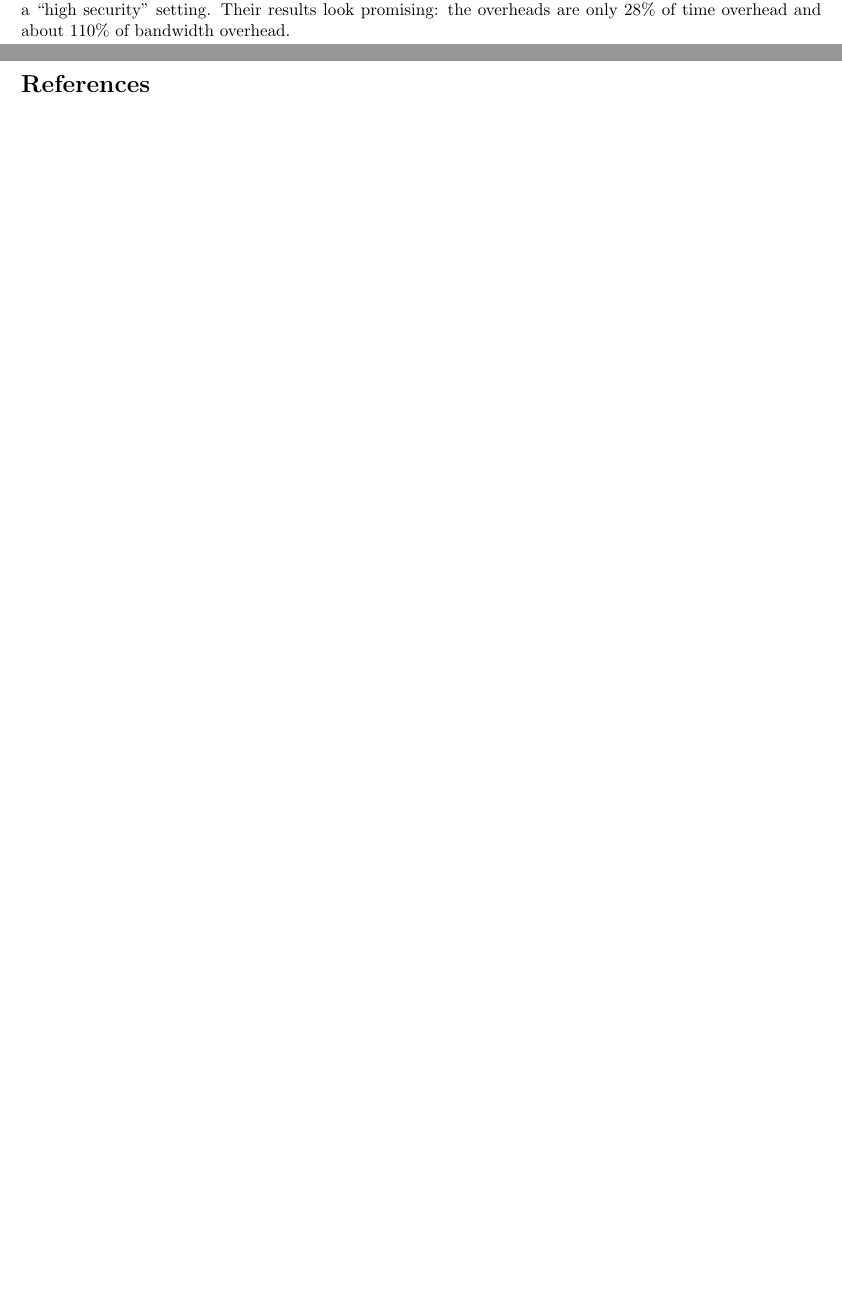
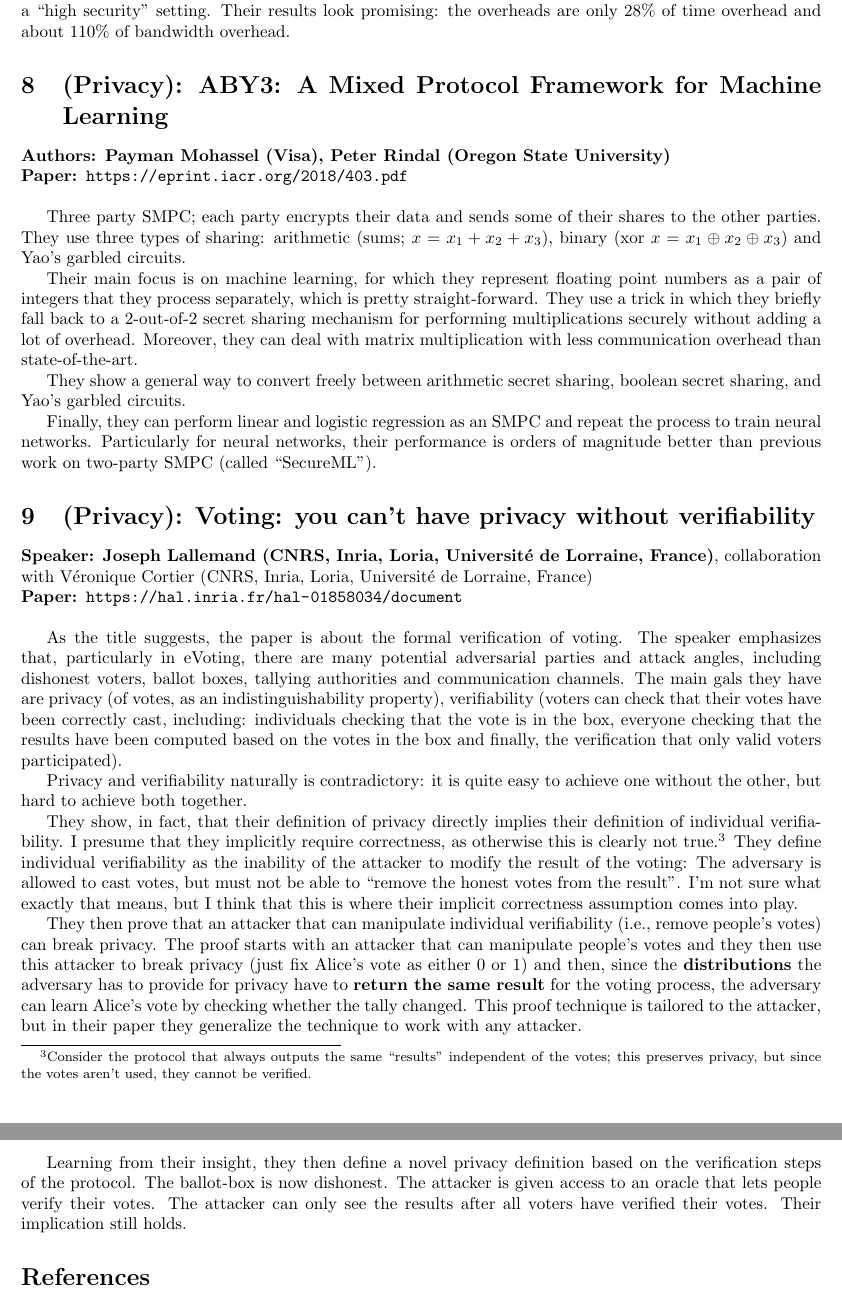
Before and after one commit to sebastianmeiser/CCS-talks, a LaTeX paper (ccs-talks.tex): two parts of pages 4 and 5 of 5 before the commit and two parts of pages 5 and 6 of 6 after it, joined at a grey line, cut so that both start at the same text, the shorter picture padded with empty space. Compiled offline with pdfLaTeX.

Commit message:
ABY3 (not well summarized) and voting talk

```diff
--- a/ccs-talks.tex
+++ b/ccs-talks.tex
@@ -180,6 +180,49 @@ Their approach morphs traffic into fixed bursts: $o$ outgoing and $i$ incoming p
 They evaluate their approach against a couple of existing attacks, using both a ``medium security'' and a ``high security'' setting. Their results look promising: the overheads are only $28\%$ of time overhead and about $110\%$ of bandwidth overhead.
 
 
+\section{(Privacy): ABY3: A Mixed Protocol Framework for Machine Learning}
+\noindent\textbf{Authors: Payman Mohassel (Visa), Peter Rindal (Oregon State University)}\\
+\noindent\textbf{Paper: \url{https://eprint.iacr.org/2018/403.pdf}}\\
+
+Three party SMPC; each party encrypts their data and sends some of their shares to the other parties.
+They use three types of sharing: arithmetic (sums; $x = x_1 + x_2 + x_3$), binary (xor $x = x_1 \oplus x_2 \oplus x_3$) and Yao's garbled circuits.
+
+
+Their main focus is on machine learning, for which they represent floating point numbers as a pair of integers that they process separately, which is pretty straight-forward.
+They use a trick in which they briefly fall back to a 2-out-of-2 secret sharing mechanism for performing multiplications securely without adding a lot of overhead. Moreover, they can deal with matrix multiplication with less communication overhead than state-of-the-art.
+
+They show a general way to convert freely between arithmetic secret sharing, boolean secret sharing, and Yao's garbled circuits.
+
+Finally, they can perform linear and logistic regression as an SMPC and repeat the process to train neural networks. Particularly for neural networks, their performance is orders of magnitude better than previous work on two-party SMPC (called ``SecureML'').
+
+\section{(Privacy): Voting: you can’t have privacy without verifiability}
+\noindent\textbf{Speaker: Joseph Lallemand (CNRS, Inria, Loria, Université de Lorraine, France)}, collaboration with Véronique Cortier (CNRS, Inria, Loria, Université de Lorraine, France)\\
+\noindent\textbf{Paper: \url{https://hal.inria.fr/hal-01858034/document}}\\
+
+As the title suggests, the paper is about the formal verification of voting.
+The speaker emphasizes that, particularly in eVoting, there are many potential adversarial parties and attack angles, including dishonest voters, ballot boxes, tallying authorities and communication channels. The main gals they have are privacy (of votes, as an indistinguishability property), verifiability (voters can check that their votes have been correctly cast, including: individuals checking that the vote is in the box, everyone checking that the results have been computed based on the votes in the box and finally, the verification that only valid voters participated).
+
+Privacy and verifiability naturally is contradictory: it is quite easy to achieve one without the other, but hard to achieve both together.
+
+They show, in fact, that their definition of privacy directly implies their definition of individual verifiability. I presume that they implicitly require correctness, as otherwise this is clearly not true.\footnote{Consider the protocol that always outputs the same ``results'' independent of the votes; this preserves privacy, but since the votes aren't used, they cannot be verified.}
+They define individual verifiability as the inability of the attacker to modify the result of the voting: The adversary is allowed to cast votes, but must not be able to ``remove the honest votes from the result''. I'm not sure what exactly that means, but I think that this is where their implicit correctness assumption comes into play.
+
+They then prove that an attacker that can manipulate individual verifiability (i.e., remove people's votes) can break privacy. The proof starts with an attacker that can manipulate people's votes and they then use this attacker to break privacy (just fix Alice's vote as either $0$ or $1$) and then, since the \textbf{distributions} the adversary has to provide for privacy have to \textbf{return the same result} for the voting process, the adversary can learn Alice's vote by checking whether the tally changed. This proof technique is tailored to the attacker, but in their paper they generalize the technique to work with any attacker.
+
+Learning from their insight, they then define a novel privacy definition based on the verification steps of the protocol. The ballot-box is now dishonest. The attacker is given access to an oracle that lets people verify their votes. The attacker can only see the results after all voters have verified their votes. Their implication still holds.
+
+
+
+
+
+
+
+
+
+
+
+
+
 \bibliography{adp}
 \bibliographystyle{abbrv}
 
```
Also changed, not shown: ccs-talks.pdf, ccs-talks.tex (4 more changed lines).
